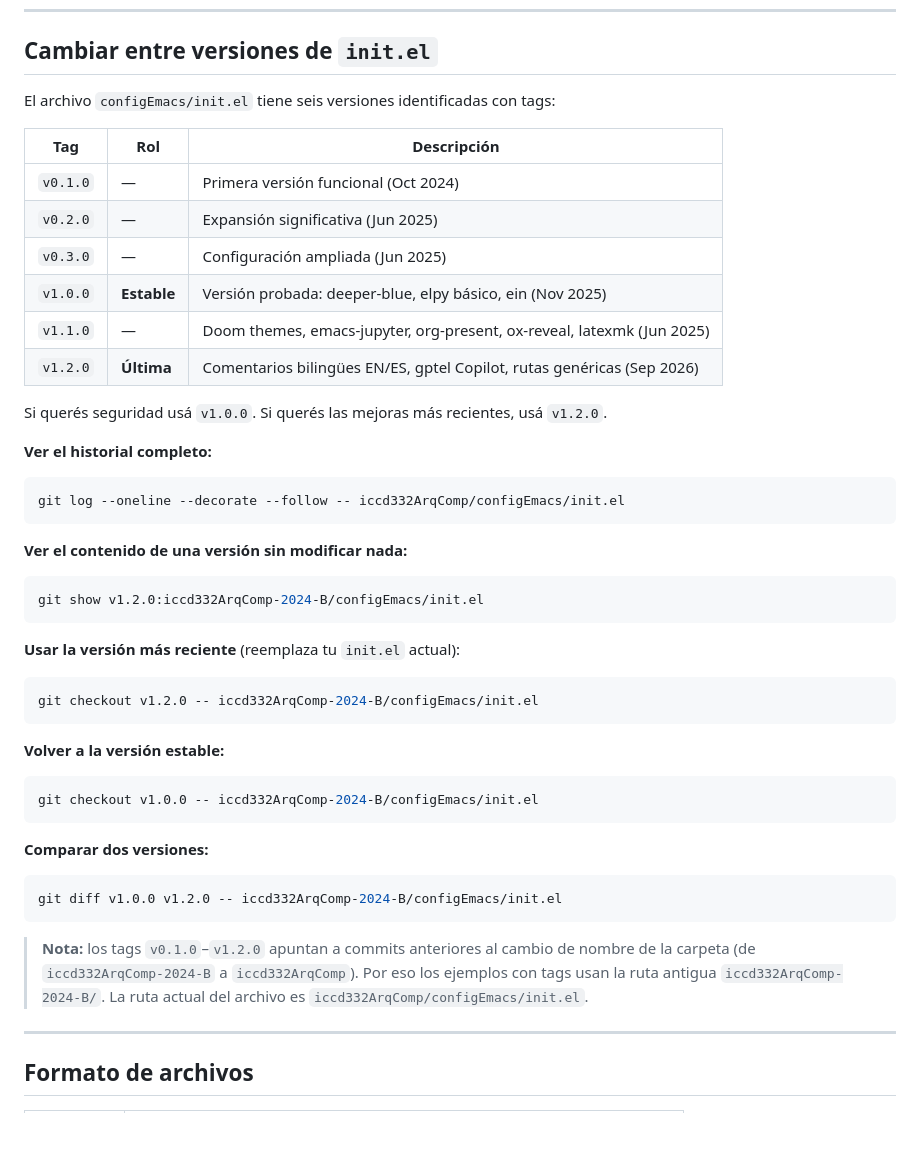
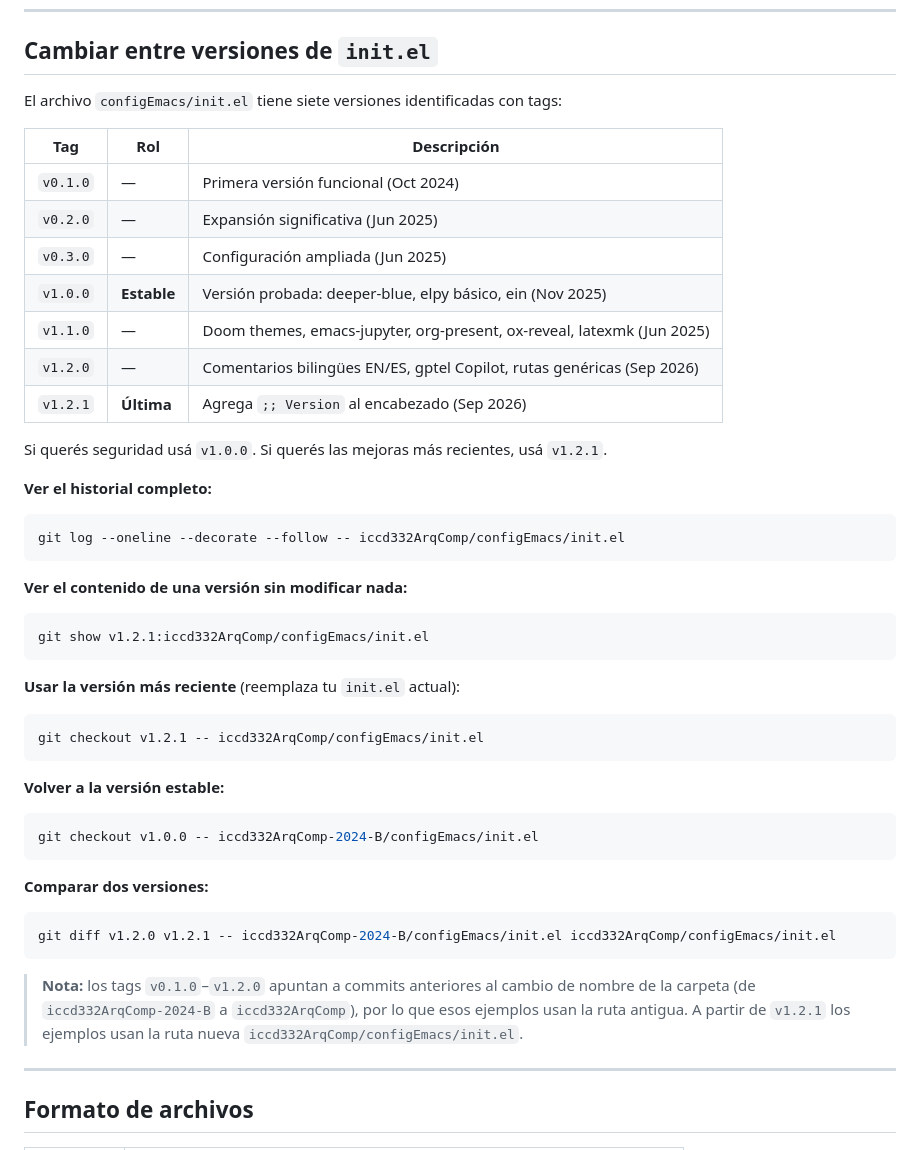
Before and after one commit to LeninGF/EPN-Lectures, a Markdown page: README.md, the part around the change. Drawn GitHub-style; blank space fills up the shorter version.

Commit message:
README: registra versión v1.2.1 de init.el

````diff
--- a/README.md
+++ b/README.md
@@ -127,7 +127,7 @@ con **git tags** para poder volver a cualquier versión anterior (ver sección s
 
 ## Cambiar entre versiones de `init.el`
 
-El archivo `configEmacs/init.el` tiene seis versiones identificadas con tags:
+El archivo `configEmacs/init.el` tiene siete versiones identificadas con tags:
 
 | Tag | Rol | Descripción |
 |-----|-----|-------------|
@@ -136,9 +136,10 @@ El archivo `configEmacs/init.el` tiene seis versiones identificadas con tags:
 | `v0.3.0` | — | Configuración ampliada (Jun 2025) |
 | `v1.0.0` | **Estable** | Versión probada: deeper-blue, elpy básico, ein (Nov 2025) |
 | `v1.1.0` | — | Doom themes, emacs-jupyter, org-present, ox-reveal, latexmk (Jun 2025) |
-| `v1.2.0` | **Última** | Comentarios bilingües EN/ES, gptel Copilot, rutas genéricas (Sep 2026) |
+| `v1.2.0` | — | Comentarios bilingües EN/ES, gptel Copilot, rutas genéricas (Sep 2026) |
+| `v1.2.1` | **Última** | Agrega `;; Version` al encabezado (Sep 2026) |
 
-Si querés seguridad usá `v1.0.0`. Si querés las mejoras más recientes, usá `v1.2.0`.
+Si querés seguridad usá `v1.0.0`. Si querés las mejoras más recientes, usá `v1.2.1`.
 
 **Ver el historial completo:**
 ```bash
@@ -147,12 +148,12 @@ git log --oneline --decorate --follow -- iccd332ArqComp/configEmacs/init.el
 
 **Ver el contenido de una versión sin modificar nada:**
 ```bash
-git show v1.2.0:iccd332ArqComp-2024-B/configEmacs/init.el
+git show v1.2.1:iccd332ArqComp/configEmacs/init.el
 ```
 
 **Usar la versión más reciente** (reemplaza tu `init.el` actual):
 ```bash
-git checkout v1.2.0 -- iccd332ArqComp-2024-B/configEmacs/init.el
+git checkout v1.2.1 -- iccd332ArqComp/configEmacs/init.el
 ```
 
 **Volver a la versión estable:**
@@ -162,12 +163,12 @@ git checkout v1.0.0 -- iccd332ArqComp-2024-B/configEmacs/init.el
 
 **Comparar dos versiones:**
 ```bash
-git diff v1.0.0 v1.2.0 -- iccd332ArqComp-2024-B/configEmacs/init.el
+git diff v1.2.0 v1.2.1 -- iccd332ArqComp-2024-B/configEmacs/init.el iccd332ArqComp/configEmacs/init.el
 ```
 
 > **Nota:** los tags `v0.1.0`–`v1.2.0` apuntan a commits anteriores al cambio de nombre
-> de la carpeta (de `iccd332ArqComp-2024-B` a `iccd332ArqComp`). Por eso los ejemplos con
-> tags usan la ruta antigua `iccd332ArqComp-2024-B/`. La ruta actual del archivo es
+> de la carpeta (de `iccd332ArqComp-2024-B` a `iccd332ArqComp`), por lo que esos ejemplos
+> usan la ruta antigua. A partir de `v1.2.1` los ejemplos usan la ruta nueva
 > `iccd332ArqComp/configEmacs/init.el`.
 
 ---
````
